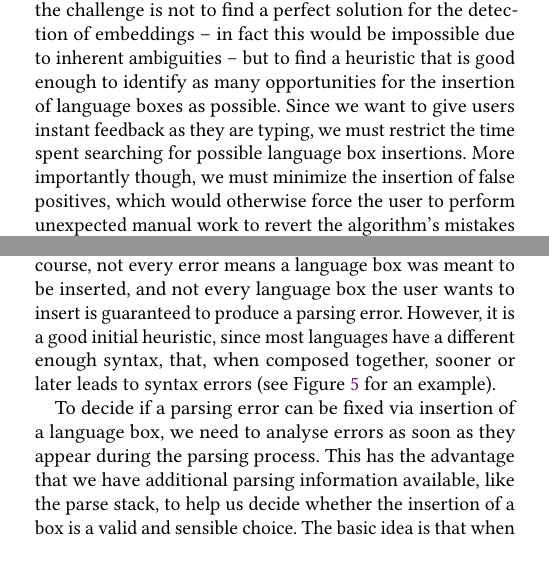
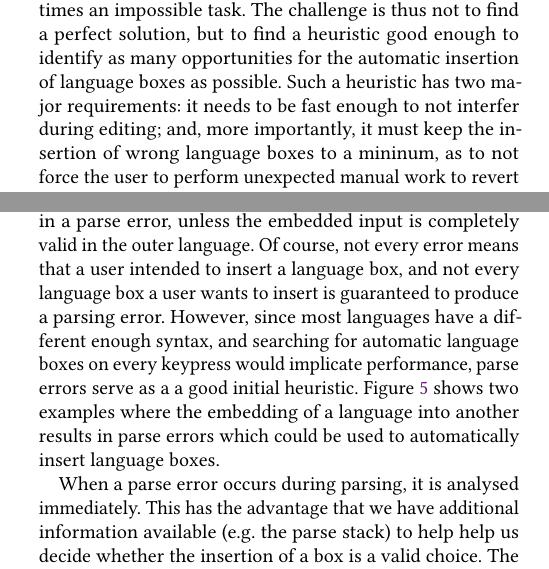
Before and after one commit to softdevteam/auto_lbox_paper, a LaTeX paper (auto_lbox.tex): two parts of the columns of page 4 of 14, joined at a grey line, cut so that both start at the same text. Compiled offline with pdfLaTeX.

Commit message:
Edit Section 3 intro

```diff
--- a/auto_lbox.tex
+++ b/auto_lbox.tex
@@ -494,10 +489,0 @@ In some cases, the composed grammars are so similar that even a programmar would
-struggle to separate certain compositions.
-For this reason, the challenge is not to find a perfect solution for the detection
-of embeddings -- in fact this would be impossible due to inherent ambiguities -- but
-to find a heuristic that is good enough to identify as many
-opportunities for the insertion of language boxes as possible.
-Since we want to give users instant feedback as they are typing, we must restrict
-the time spent searching for possible language box insertions.
-More importantly though, we
-must minimize the insertion of false positives, which would otherwise force the
-user to perform unexpected manual work to revert the algorithm's mistakes which
@@ -506,12 +492,21 @@ unacceptable~\cite{vanter00displaying,lewis95designing,vanter94practical}.
+a similar syntax this is even for an experienced programmar sometimes an
+impossible task. The challenge is thus not to find a perfect solution, but to
+find a heuristic good enough to identify as many opportunities for the
+automatic insertion of language boxes as possible. Such a heuristic has two
+major requirements: it needs to be fast enough to not interfer during editing;
+and, more importantly, it must keep the insertion of wrong language boxes to a
+mininum, as to not force the user to perform unexpected manual work to revert
+the heuristic's mistakes.
 
-A good indicator that a user may have wanted to insert a language box is when
-the parser detects a syntax error. Of course, not every error means a
-language box was meant to be inserted, and not every language box the user
-wants to insert is guaranteed to produce a parsing error. However, it is a good
-initial heuristic, since most languages have a different enough syntax, that, when
-composed together, sooner or later leads to
-syntax errors (see Figure \ref{fig_heuristic_example}
-for an example).
+Embedding one language into another typically results in a parse error, unless
+the embedded input is completely valid in the outer language. Of course, not
+every error means that a user intended to insert a language box, and not every
+language box a user wants to insert is guaranteed to produce a parsing error.
+However, since most languages have a different enough syntax, and searching for
+automatic language boxes on every keypress would implicate performance, parse
+errors serve as a a good initial heuristic. Figure \ref{fig_heuristic_example}
+shows two examples where the embedding of a language into another results in
+parse errors which could be used to automatically insert language boxes.
 
 \begin{figure}
     \begin{subfigure}{0.4\textwidth}
@@ -531,14 +526,13 @@ immediately at the location of the error.}
 \label{fig_heuristic_example}
 \end{figure}
 
-To decide if a parsing error can be fixed via insertion of a language box, we
-need to analyse errors as soon as they appear during the parsing process. This
-has the advantage that we have additional parsing information available, like
-the parse stack, to help us decide whether the insertion of a box is a valid
-and sensible choice. The basic idea is
-that when an error is encountered, we search for language box candidates whose
-insertion around the error would render the input successful. The main
-challenge is therefore in finding suitable candidates.
+When a parse error occurs during parsing, it is analysed immediately. This has
+the advantage that we have additional information available (e.g.~the parse
+stack) to help help us decide whether the insertion of a box is a valid choice.
+The basic idea is that analyse the area surrounding the error to find language
+box candidates whose insertion remove the error by making the input
+syntactically valid. The main challenge is therefore in finding suitable
+candidates.
 
 We propose three different heuristics for finding suitable candidates. Each heuristic
 starts by searching backwards from the error to find locations where a
```
Also changed, not shown: auto_lbox.tex (23 more changed lines).
